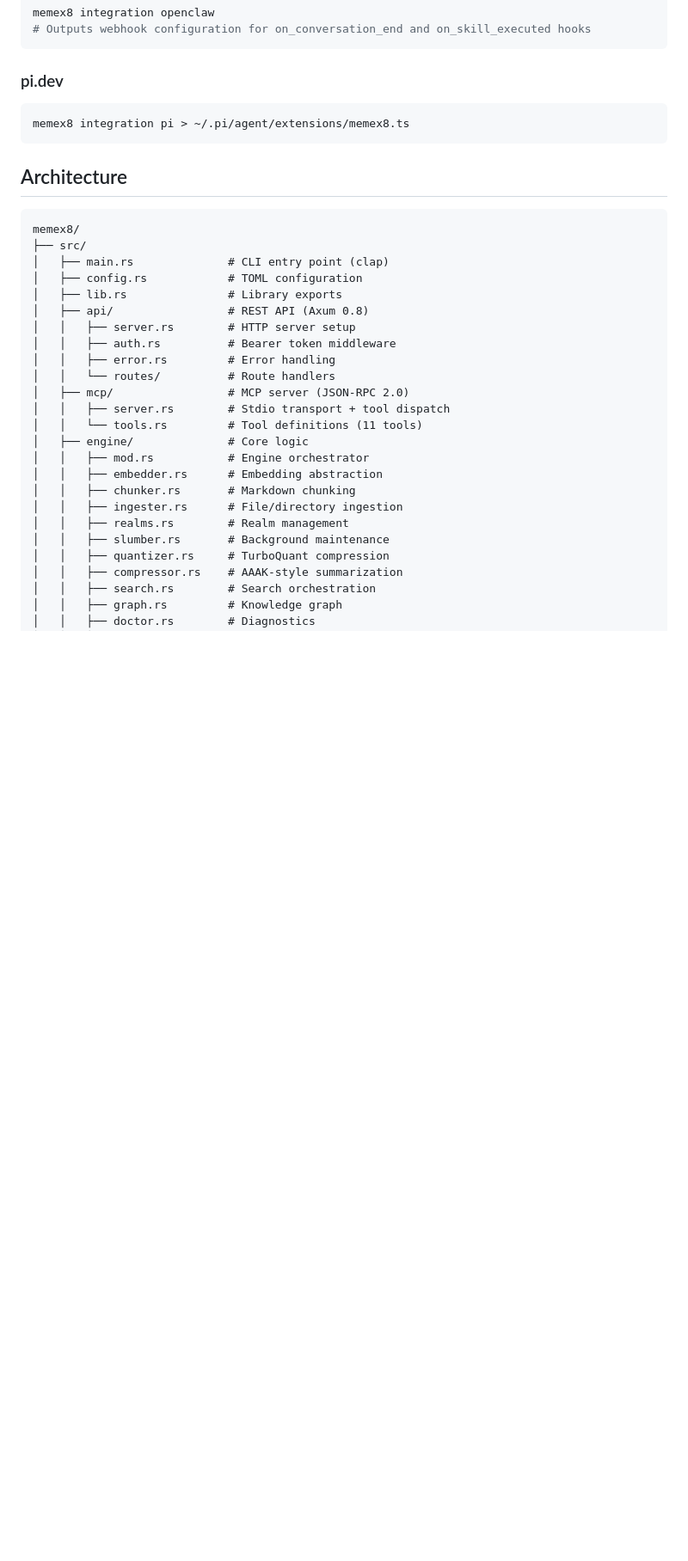
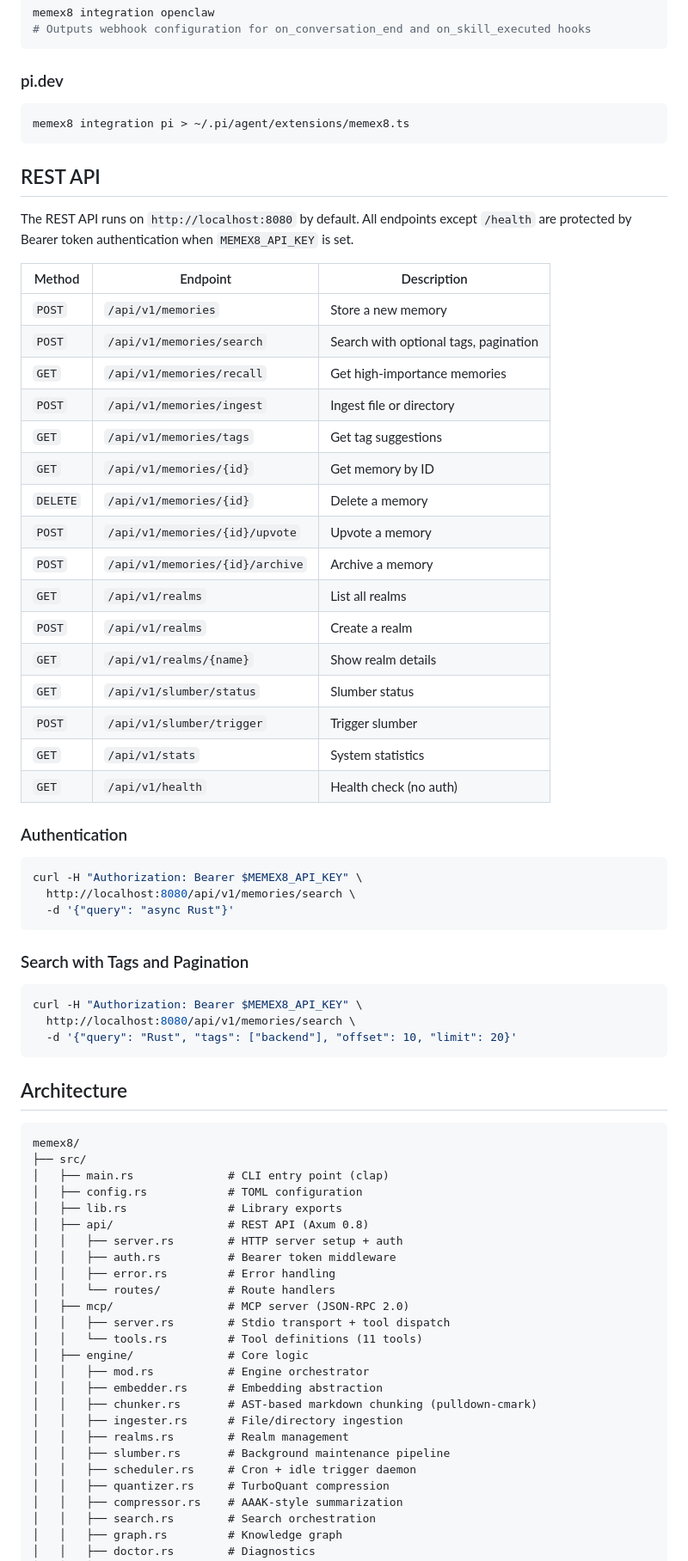
Before and after one commit to Ex8-ca/memex8, a Markdown page: README.md, the part around one of its changes. Shown at 86% size. Rendered like a GitHub page; blank space fills up the shorter version.

````diff
--- a/README.md
+++ b/README.md
@@ -205,6 +209,43 @@ memex8 integration openclaw
 memex8 integration pi > ~/.pi/agent/extensions/memex8.ts
 ```
 
+## REST API
+
+The REST API runs on `http://localhost:8080` by default. All endpoints except `/health` are protected by Bearer token authentication when `MEMEX8_API_KEY` is set.
+
+| Method | Endpoint | Description |
+|--------|----------|-------------|
+| `POST` | `/api/v1/memories` | Store a new memory |
+| `POST` | `/api/v1/memories/search` | Search with optional tags, pagination |
+| `GET`  | `/api/v1/memories/recall` | Get high-importance memories |
+| `POST` | `/api/v1/memories/ingest` | Ingest file or directory |
+| `GET`  | `/api/v1/memories/tags` | Get tag suggestions |
+| `GET`  | `/api/v1/memories/{id}` | Get memory by ID |
+| `DELETE` | `/api/v1/memories/{id}` | Delete a memory |
+| `POST` | `/api/v1/memories/{id}/upvote` | Upvote a memory |
+| `POST` | `/api/v1/memories/{id}/archive` | Archive a memory |
+| `GET`  | `/api/v1/realms` | List all realms |
+| `POST` | `/api/v1/realms` | Create a realm |
+| `GET`  | `/api/v1/realms/{name}` | Show realm details |
+| `GET`  | `/api/v1/slumber/status` | Slumber status |
+| `POST` | `/api/v1/slumber/trigger` | Trigger slumber |
+| `GET`  | `/api/v1/stats` | System statistics |
+| `GET`  | `/api/v1/health` | Health check (no auth) |
+
+### Authentication
+```bash
+curl -H "Authorization: Bearer $MEMEX8_API_KEY" \
+  http://localhost:8080/api/v1/memories/search \
+  -d '{"query": "async Rust"}'
+```
+
+### Search with Tags and Pagination
+```bash
+curl -H "Authorization: Bearer $MEMEX8_API_KEY" \
+  http://localhost:8080/api/v1/memories/search \
+  -d '{"query": "Rust", "tags": ["backend"], "offset": 10, "limit": 20}'
+```
+
 ## Architecture
 
 ```
@@ -214,7 +255,7 @@ memex8/
 │   ├── config.rs            # TOML configuration
 │   ├── lib.rs               # Library exports
 │   ├── api/                 # REST API (Axum 0.8)
-│   │   ├── server.rs        # HTTP server setup
+│   │   ├── server.rs        # HTTP server setup + auth
 │   │   ├── auth.rs          # Bearer token middleware
 │   │   ├── error.rs         # Error handling
 │   │   └── routes/          # Route handlers
@@ -224,10 +265,11 @@ memex8/
 │   ├── engine/              # Core logic
 │   │   ├── mod.rs           # Engine orchestrator
 │   │   ├── embedder.rs      # Embedding abstraction
-│   │   ├── chunker.rs       # Markdown chunking
+│   │   ├── chunker.rs       # AST-based markdown chunking (pulldown-cmark)
 │   │   ├── ingester.rs      # File/directory ingestion
 │   │   ├── realms.rs        # Realm management
-│   │   ├── slumber.rs       # Background maintenance
+│   │   ├── slumber.rs       # Background maintenance pipeline
+│   │   ├── scheduler.rs     # Cron + idle trigger daemon
 │   │   ├── quantizer.rs     # TurboQuant compression
 │   │   ├── compressor.rs    # AAAK-style summarization
 │   │   ├── search.rs        # Search orchestration
````
Also changed, not shown: other parts of README.md (+42 -19 lines), TODO.md (+2 -1 lines).
